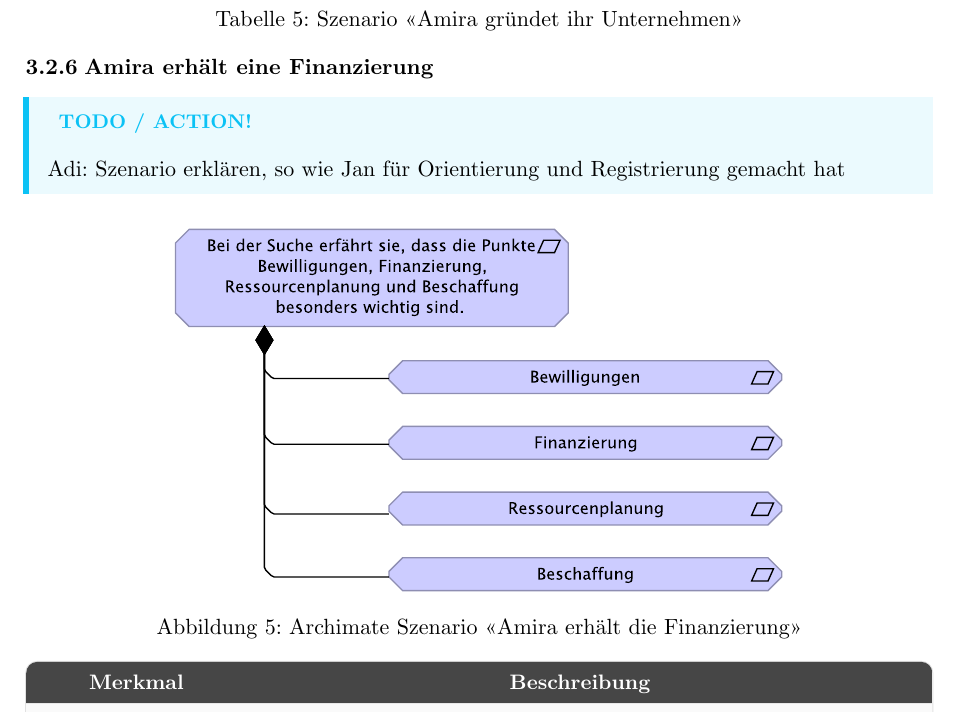
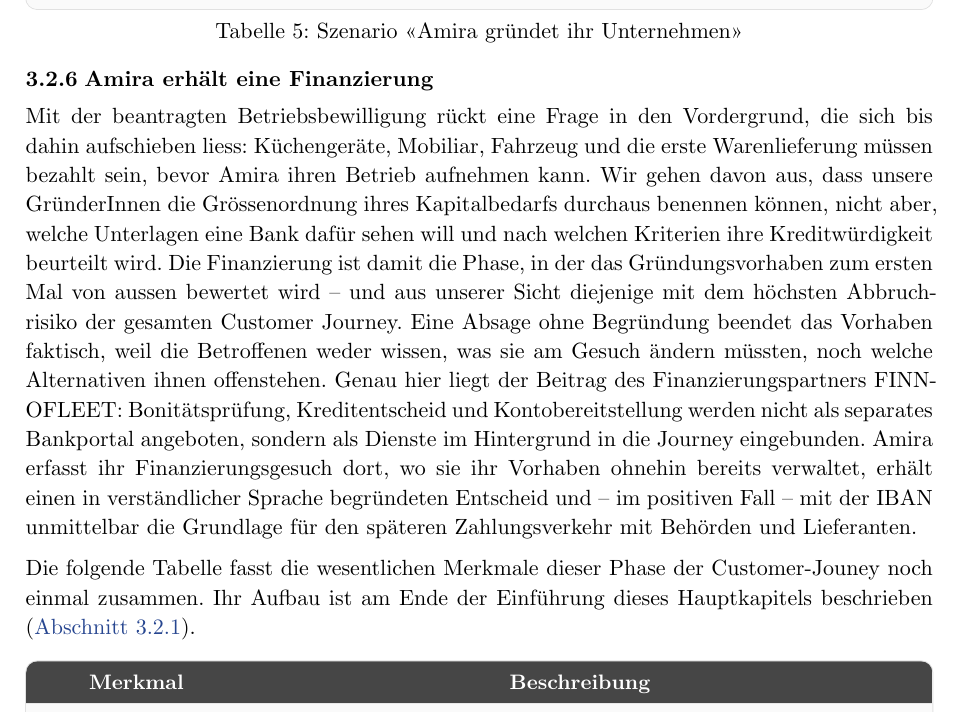
Before and after one commit to mrwylan/bfh-cas-eam, a Typst document (main.typ, which reads chapters/03_customer_journey.typ): part of page 19 of 88, cut so that both start at the same text. Compiled offline with Typst 0.15.

Commit message:
explain Financing scenario

```diff
--- a/chapters/03_customer_journey.typ
+++ b/chapters/03_customer_journey.typ
@@ -381,13 +381,18 @@ Die massgeschneiderten und detaillierten Erklärungen zum einzuhaltenden Ablauf
 
 === Amira erhält eine Finanzierung
 
-#todo-action([Adi: Szenario erklären, so wie Jan für Orientierung und Registrierung gemacht hat])
+Mit der beantragten Betriebsbewilligung rückt eine Frage in den Vordergrund, die sich bis dahin aufschieben liess: Küchengeräte, Mobiliar, Fahrzeug und die erste Warenlieferung müssen bezahlt sein, bevor Amira ihren Betrieb aufnehmen kann.
+Wir gehen davon aus, dass unsere GründerInnen die Grössenordnung ihres Kapitalbedarfs durchaus benennen können, nicht aber, welche Unterlagen eine Bank dafür sehen will und nach welchen Kriterien ihre Kreditwürdigkeit beurteilt wird.
+Die Finanzierung ist damit die Phase, in der das Gründungsvorhaben zum ersten Mal von aussen bewertet wird -- und aus unserer Sicht diejenige mit dem höchsten Abbruchrisiko der gesamten Customer Journey.
+Eine Absage ohne Begründung beendet das Vorhaben faktisch, weil die Betroffenen weder wissen, was sie am Gesuch ändern müssten, noch welche Alternativen ihnen offenstehen.
+Genau hier liegt der Beitrag des Finanzierungspartners FINNOFLEET: Bonitätsprüfung, Kreditentscheid und Kontobereitstellung werden nicht als separates Bankportal angeboten, sondern als Dienste im Hintergrund in die Journey eingebunden.
+Amira erfasst ihr Finanzierungsgesuch dort, wo sie ihr Vorhaben ohnehin bereits verwaltet, erhält einen in verständlicher Sprache begründeten Entscheid und -- im positiven Fall -- mit der IBAN unmittelbar die Grundlage für den späteren Zahlungsverkehr mit Behörden und Lieferanten.
 
+Die folgende Tabelle fasst die wesentlichen Merkmale dieser Phase der Customer-Jouney noch einmal zusammen. Ihr Aufbau ist am Ende der Einführung dieses Hauptkapitels beschrieben (@aus-phasen-werden-szenarien).
 
- #figure(
-  image("../assets/cj_verträge.svg", width: 70%),
-  caption: [Archimate Szenario "Amira erhält die Finanzierung"]
-) <fig-cj-verträge>
+// Hinweis: Hier stand eine Kopie von cj_verträge.svg (Szenario "Bewilligung") mit
+// dem bereits vergebenen Label <fig-cj-verträge>. Beides entfernt; die für dieses
+// Szenario benötigte Grafik ist im TODO am Ende dieses Kapitels beschrieben.
 
 
 #figure(
```
